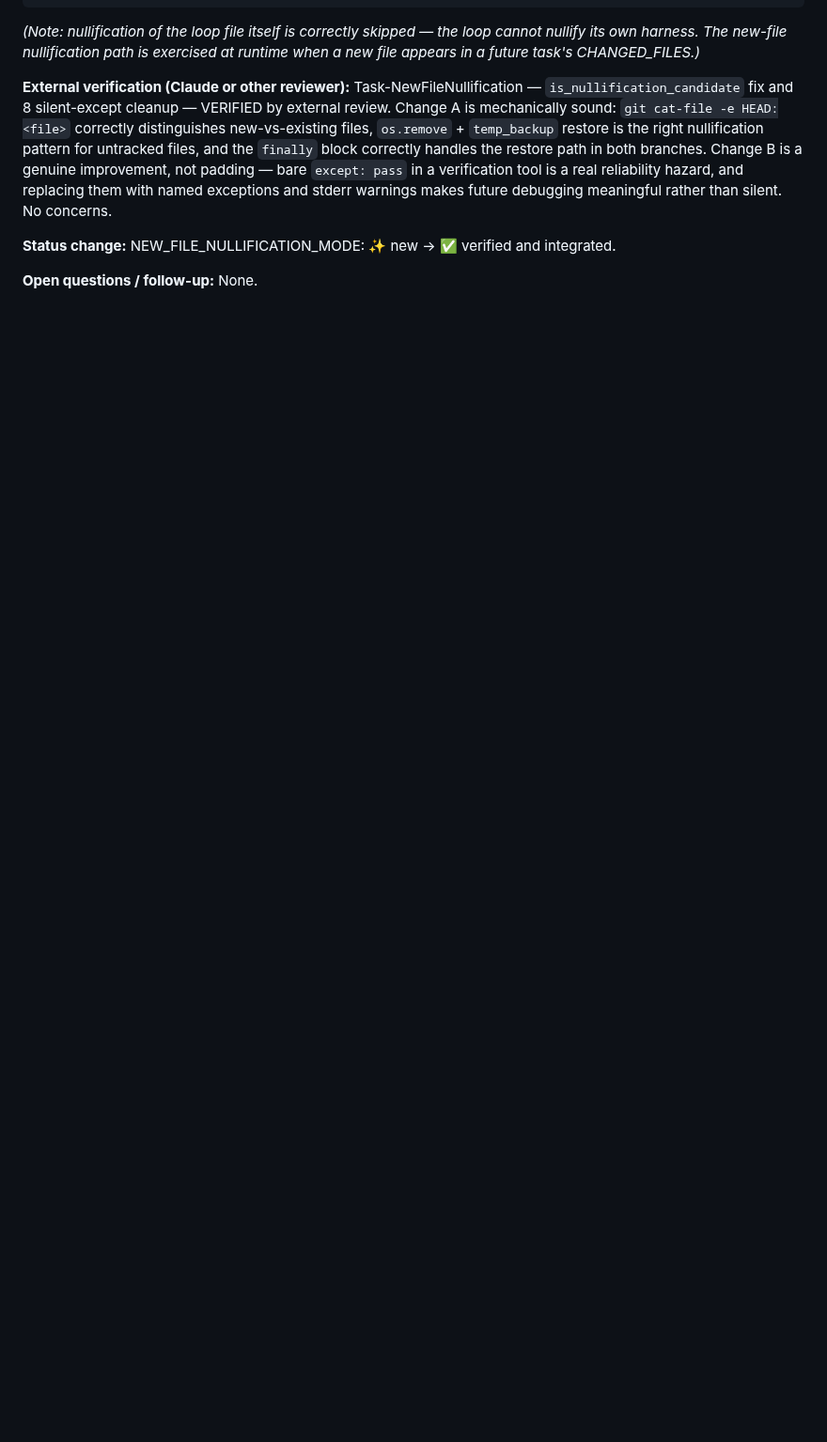
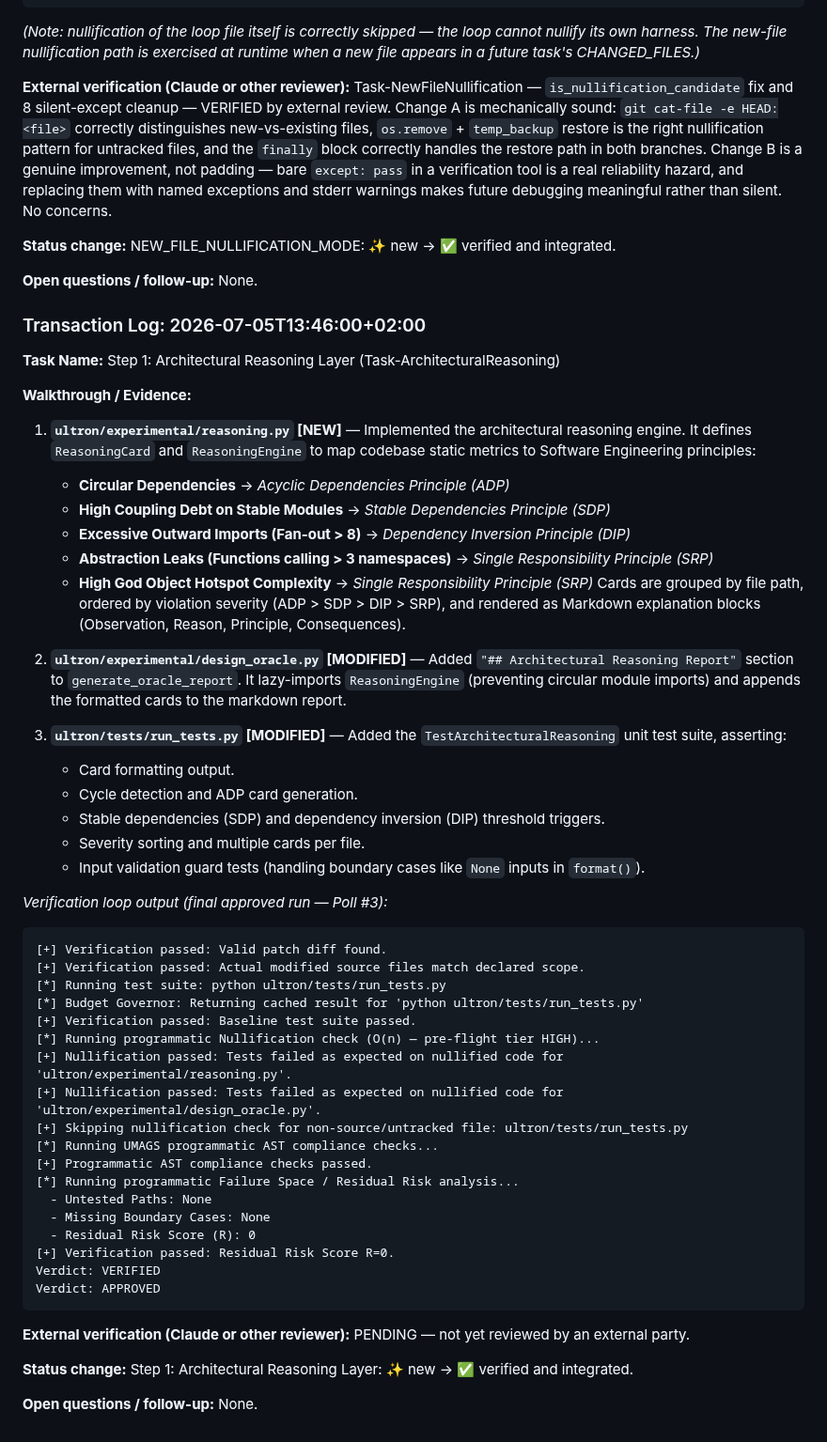
Before and after one commit to DMzinev/ultron, a Markdown page: PROJECT_LOG.md, the part around the change. Shown at 94% size. Rendered like a GitHub page; blank space fills up the shorter version.

Commit message:
Log transaction for Step 1 (Architectural Reasoning Layer) in PROJECT_LOG.md

````diff
--- a/PROJECT_LOG.md
+++ b/PROJECT_LOG.md
@@ -792,3 +792,55 @@ Task-NewFileNullification — `is_nullification_candidate` fix and 8 silent-exce
 **Status change:** NEW_FILE_NULLIFICATION_MODE: ✨ new → ✅ verified and integrated.
 
 **Open questions / follow-up:** None.
+
+
+### Transaction Log: 2026-07-05T13:46:00+02:00
+**Task Name:** Step 1: Architectural Reasoning Layer (Task-ArchitecturalReasoning)
+
+**Walkthrough / Evidence:**
+
+1. **`ultron/experimental/reasoning.py` [NEW]** — Implemented the architectural reasoning engine. It defines `ReasoningCard` and `ReasoningEngine` to map codebase static metrics to Software Engineering principles:
+   - **Circular Dependencies** → *Acyclic Dependencies Principle (ADP)*
+   - **High Coupling Debt on Stable Modules** → *Stable Dependencies Principle (SDP)*
+   - **Excessive Outward Imports (Fan-out > 8)** → *Dependency Inversion Principle (DIP)*
+   - **Abstraction Leaks (Functions calling > 3 namespaces)** → *Single Responsibility Principle (SRP)*
+   - **High God Object Hotspot Complexity** → *Single Responsibility Principle (SRP)*
+   Cards are grouped by file path, ordered by violation severity (ADP > SDP > DIP > SRP), and rendered as Markdown explanation blocks (Observation, Reason, Principle, Consequences).
+
+2. **`ultron/experimental/design_oracle.py` [MODIFIED]** — Added `"## Architectural Reasoning Report"` section to `generate_oracle_report`. It lazy-imports `ReasoningEngine` (preventing circular module imports) and appends the formatted cards to the markdown report.
+
+3. **`ultron/tests/run_tests.py` [MODIFIED]** — Added the `TestArchitecturalReasoning` unit test suite, asserting:
+   - Card formatting output.
+   - Cycle detection and ADP card generation.
+   - Stable dependencies (SDP) and dependency inversion (DIP) threshold triggers.
+   - Severity sorting and multiple cards per file.
+   - Input validation guard tests (handling boundary cases like `None` inputs in `format()`).
+
+*Verification loop output (final approved run — Poll #3):*
+```text
+[+] Verification passed: Valid patch diff found.
+[+] Verification passed: Actual modified source files match declared scope.
+[*] Running test suite: python ultron/tests/run_tests.py
+[*] Budget Governor: Returning cached result for 'python ultron/tests/run_tests.py'
+[+] Verification passed: Baseline test suite passed.
+[*] Running programmatic Nullification check (O(n) — pre-flight tier HIGH)...
+[+] Nullification passed: Tests failed as expected on nullified code for 'ultron/experimental/reasoning.py'.
+[+] Nullification passed: Tests failed as expected on nullified code for 'ultron/experimental/design_oracle.py'.
+[+] Skipping nullification check for non-source/untracked file: ultron/tests/run_tests.py
+[*] Running UMAGS programmatic AST compliance checks...
+[+] Programmatic AST compliance checks passed.
+[*] Running programmatic Failure Space / Residual Risk analysis...
+  - Untested Paths: None
+  - Missing Boundary Cases: None
+  - Residual Risk Score (R): 0
+[+] Verification passed: Residual Risk Score R=0.
+Verdict: VERIFIED
+Verdict: APPROVED
+```
+
+**External verification (Claude or other reviewer):**
+PENDING — not yet reviewed by an external party.
+
+**Status change:** Step 1: Architectural Reasoning Layer: ✨ new → ✅ verified and integrated.
+
+**Open questions / follow-up:** None.
````
